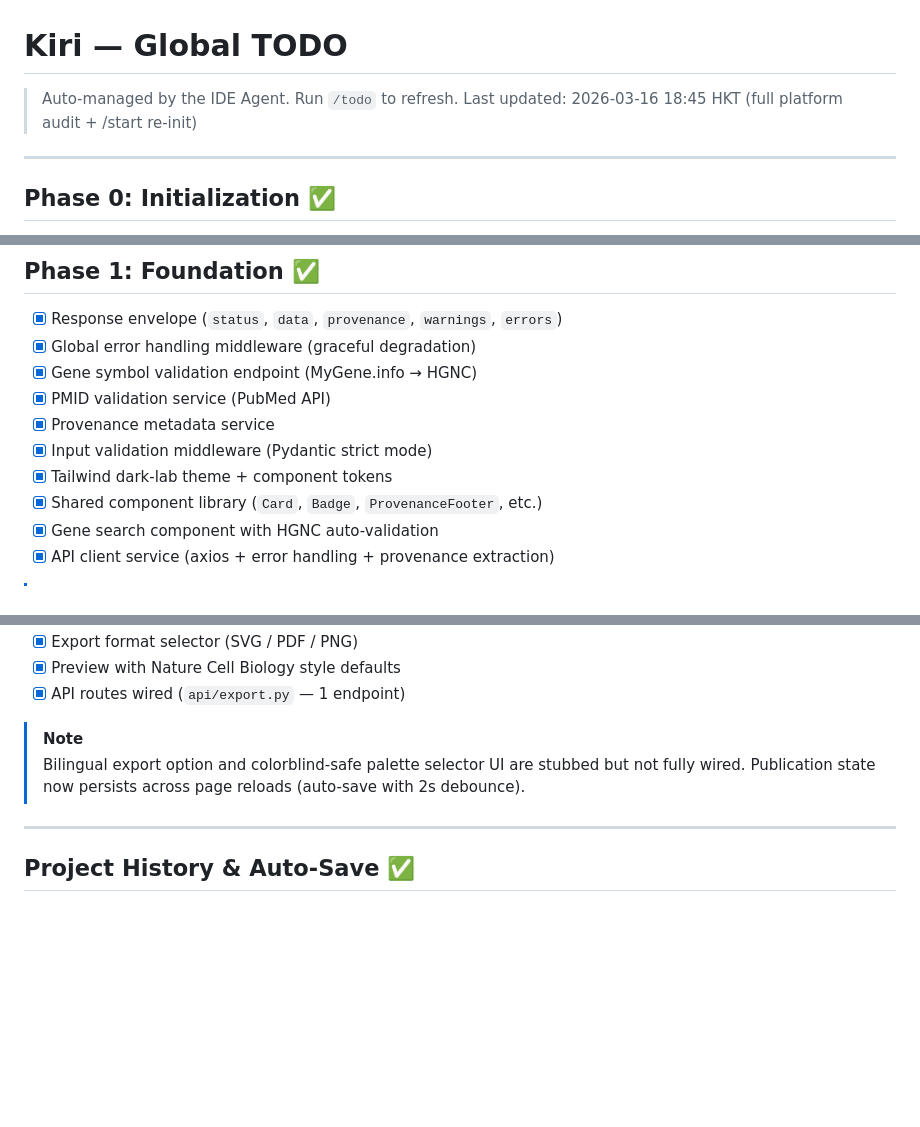
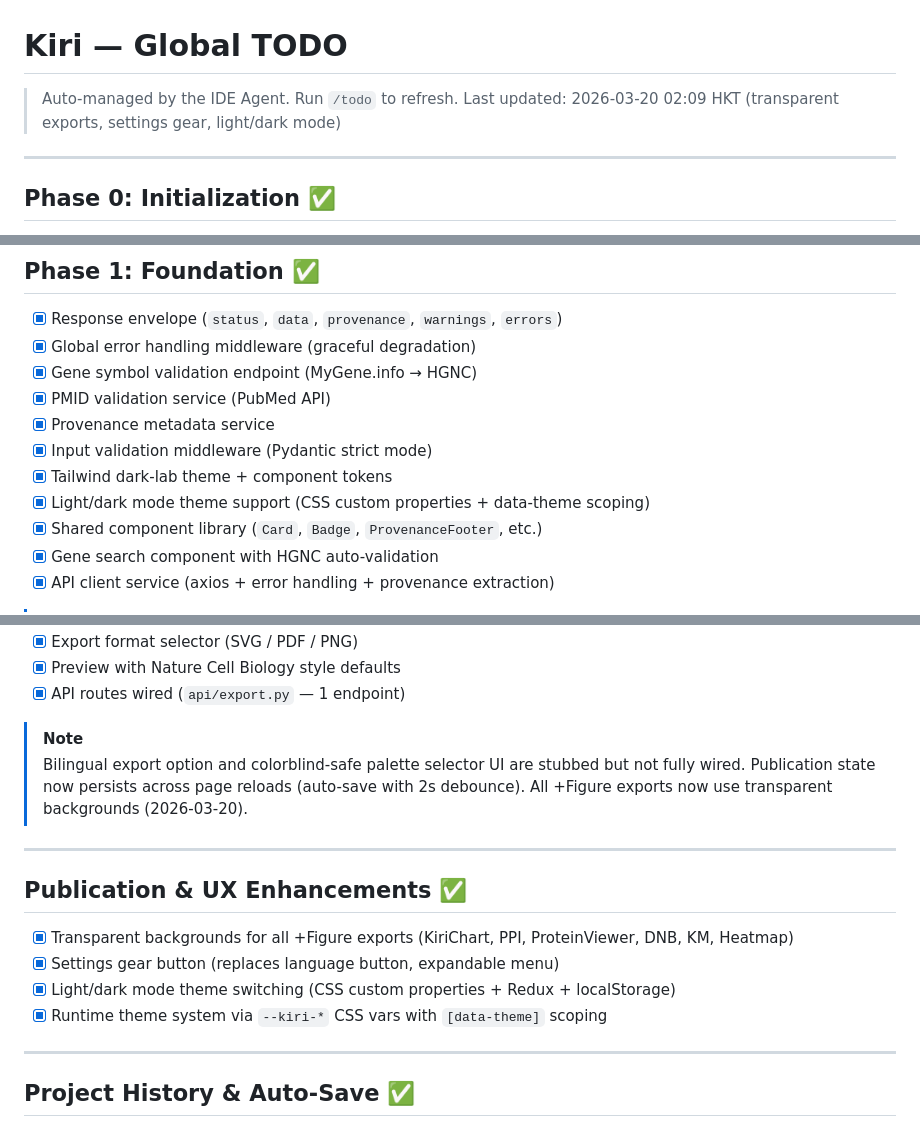
Before and after one commit to AlphaGammaReactor/Kiri, a Markdown page: TODO.md, 3 parts joined by grey strips. GitHub-like rendering; blank space fills up the shorter version.

```diff
--- a/TODO.md
+++ b/TODO.md
@@ -1,7 +1,7 @@
 # Kiri — Global TODO
 
 > Auto-managed by the IDE Agent. Run `/todo` to refresh.
-> Last updated: 2026-03-16 18:45 HKT (full platform audit + /start re-init)
+> Last updated: 2026-03-20 02:09 HKT (transparent exports, settings gear, light/dark mode)
 
 ---
 
@@ -22,6 +22,7 @@
 - [x] Provenance metadata service
 - [x] Input validation middleware (Pydantic strict mode)
 - [x] Tailwind dark-lab theme + component tokens
+- [x] Light/dark mode theme support (CSS custom properties + data-theme scoping)
 - [x] Shared component library (`Card`, `Badge`, `ProvenanceFooter`, etc.)
 - [x] Gene search component with HGNC auto-validation
 - [x] API client service (axios + error handling + provenance extraction)
@@ -141,6 +142,15 @@
 > [!NOTE]
 > Bilingual export option and colorblind-safe palette selector UI are stubbed but not fully wired.
 > Publication state now persists across page reloads (auto-save with 2s debounce).
+> All +Figure exports now use transparent backgrounds (2026-03-20).
+
+---
+
+## Publication & UX Enhancements ✅
+- [x] Transparent backgrounds for all +Figure exports (KiriChart, PPI, ProteinViewer, DNB, KM, Heatmap)
+- [x] Settings gear button (replaces language button, expandable menu)
+- [x] Light/dark mode theme switching (CSS custom properties + Redux + localStorage)
+- [x] Runtime theme system via `--kiri-*` CSS vars with `[data-theme]` scoping
 
 ---
 
```
Also changed, not shown: development_log.md (+13 -0 lines).
